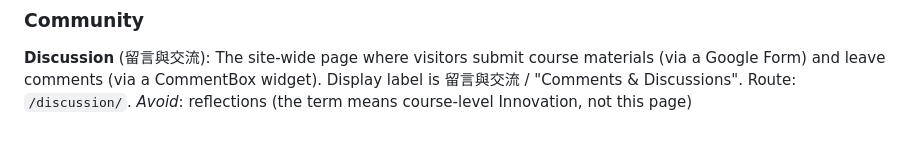
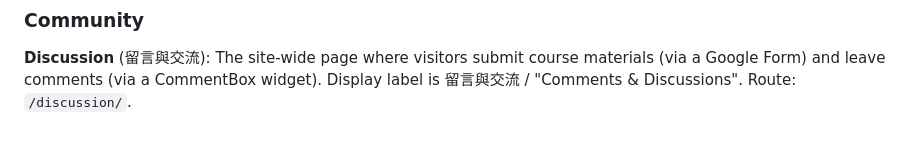
Before and after one commit to dylankuo84137/course-site-starter, a Markdown page: CONTEXT.md, the part around the change. Rendered like a GitHub page.

Commit message:
fix(review): update AGENTS.md path and drop stale _Avoid_ line in CONTEXT.md
Co-Authored-By: Claude Fable 5 <noreply@anthropic.com>

```diff
--- a/CONTEXT.md
+++ b/CONTEXT.md
@@ -111,4 +111,3 @@ _Avoid_: reflection, article
 The site-wide page where visitors submit course materials (via a Google Form) and leave
 comments (via a CommentBox widget). Display label is 留言與交流 / "Comments & Discussions".
 Route: `/discussion/`.
-_Avoid_: reflections (the term means course-level Innovation, not this page)
```
Also changed, not shown: AGENTS.md (+1 -1 lines).
